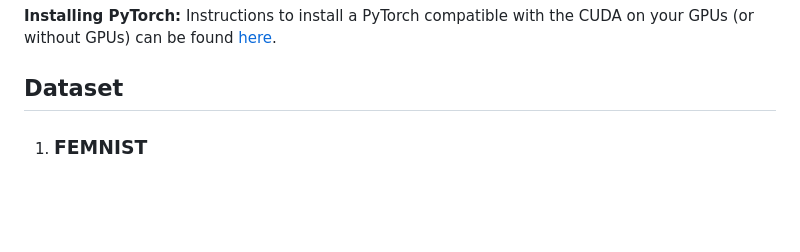
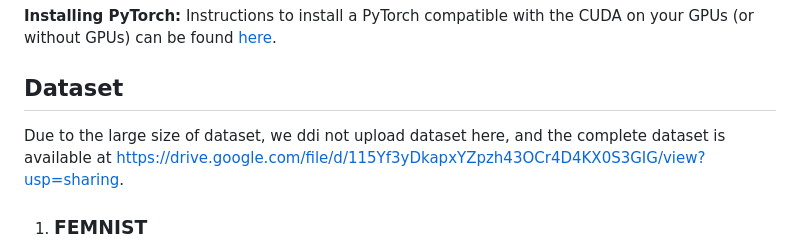
Before and after one commit to jerry907/AAAI24-RASHB, a Markdown page: README.md, the part around the change. Drawn GitHub-style; blank space fills up the shorter version.

```diff
--- a/README.md
+++ b/README.md
@@ -37,7 +37,8 @@ conda env create -f rfa.yml
 
 Dataset
 -----------
-
+Due to the large size of dataset, we ddi not upload dataset here, and the complete dataset is available at
+https://drive.google.com/file/d/115Yf3yDkapxYZpzh43OCr4D4KX0S3GIG/view?usp=sharing.
 1. ### FEMNIST
 
   * **Overview:** Character Recognition Dataset
```
